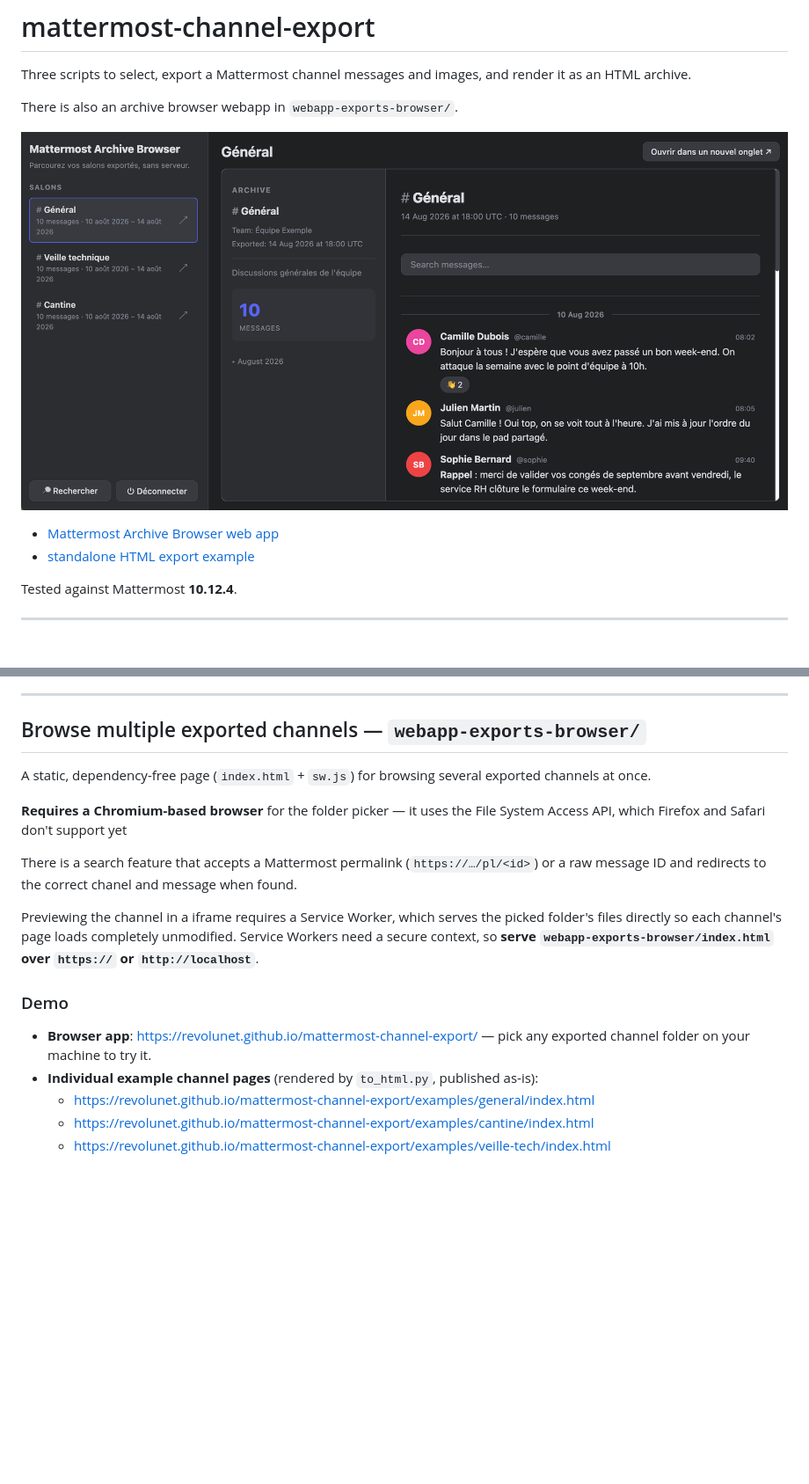
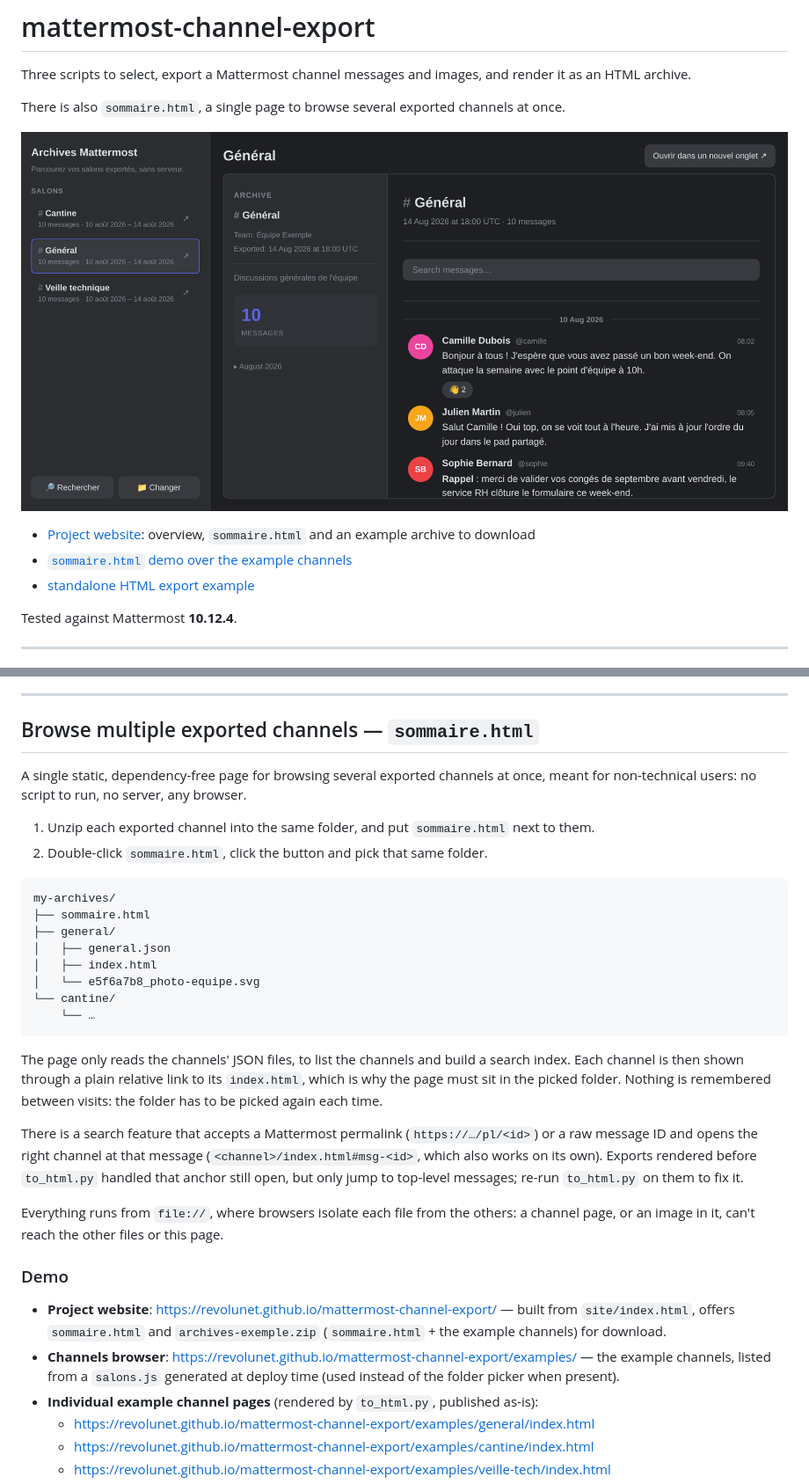
Before and after one commit to adipasquale/mattermost-channel-export, a Markdown page: README.md, 2 parts joined by grey strips. Shown at 88% size. Rendered like a GitHub page; pictures changed too: docs/browser-screenshot-room.png; blank space fills up the shorter version.

Commit message:
nouvelle version sans service worker, plus simple

````diff
--- a/README.md
+++ b/README.md
@@ -2,11 +2,12 @@
 
 Three scripts to select, export a Mattermost channel messages and images, and render it as an HTML archive.
 
-There is also an archive browser webapp in `webapp-exports-browser/`.
+There is also `sommaire.html`, a single page to browse several exported channels at once.
 
 ![exports browser screenshot](docs/browser-screenshot-room.png)
 
-- [Mattermost Archive Browser web app](https://revolunet.github.io/mattermost-channel-export/)
+- [Project website](https://revolunet.github.io/mattermost-channel-export/): overview, `sommaire.html` and an example archive to download
+- [`sommaire.html` demo over the example channels](https://revolunet.github.io/mattermost-channel-export/examples/)
 - [standalone HTML export example](https://revolunet.github.io/mattermost-channel-export/examples/cantine/index.html)
 
 Tested against Mattermost **10.12.4**.
@@ -133,19 +134,37 @@ uv run --env-file .env to_html.py
 
 ---
 
-## Browse multiple exported channels — `webapp-exports-browser/`
+## Browse multiple exported channels — `sommaire.html`
 
-A static, dependency-free page (`index.html` + `sw.js`) for browsing several exported channels at once.
+A single static, dependency-free page for browsing several exported channels at once, meant for non-technical users: no script to run, no server, any browser.
 
-**Requires a Chromium-based browser** for the folder picker — it uses the File System Access API, which Firefox and Safari don't support yet
+1. Unzip each exported channel into the same folder, and put `sommaire.html` next to them.
+2. Double-click `sommaire.html`, click the button and pick that same folder.
 
-There is a search feature that accepts a Mattermost permalink (`https://…/pl/<id>`) or a raw message ID and redirects to the correct chanel and message when found.
+```
+my-archives/
+├── sommaire.html
+├── general/
+│   ├── general.json
+│   ├── index.html
+│   └── e5f6a7b8_photo-equipe.svg
+└── cantine/
+    └── …
+```
 
-Previewing the channel in a iframe requires a Service Worker, which serves the picked folder's files directly so each channel's page loads completely unmodified. Service Workers need a secure context, so **serve `webapp-exports-browser/index.html` over `https://` or `http://localhost`**.
+The page only reads the channels' JSON files, to list the channels and build a search index.
+Each channel is then shown through a plain relative link to its `index.html`, which is why the page must sit in the picked folder.
+Nothing is remembered between visits: the folder has to be picked again each time.
+
+There is a search feature that accepts a Mattermost permalink (`https://…/pl/<id>`) or a raw message ID and opens the right channel at that message (`<channel>/index.html#msg-<id>`, which also works on its own).
+Exports rendered before `to_html.py` handled that anchor still open, but only jump to top-level messages; re-run `to_html.py` on them to fix it.
+
+Everything runs from `file://`, where browsers isolate each file from the others: a channel page, or an image in it, can't reach the other files or this page.
 
 ### Demo
 
-- **Browser app**: https://revolunet.github.io/mattermost-channel-export/ — pick any exported channel folder on your machine to try it.
+- **Project website**: https://revolunet.github.io/mattermost-channel-export/ — built from `site/index.html`, offers `sommaire.html` and `archives-exemple.zip` (`sommaire.html` + the example channels) for download.
+- **Channels browser**: https://revolunet.github.io/mattermost-channel-export/examples/ — the example channels, listed from a `salons.js` generated at deploy time (used instead of the folder picker when present).
 - **Individual example channel pages** (rendered by `to_html.py`, published as-is):
   - https://revolunet.github.io/mattermost-channel-export/examples/general/index.html
   - https://revolunet.github.io/mattermost-channel-export/examples/cantine/index.html
````
Also changed, not shown: 7 other files.
